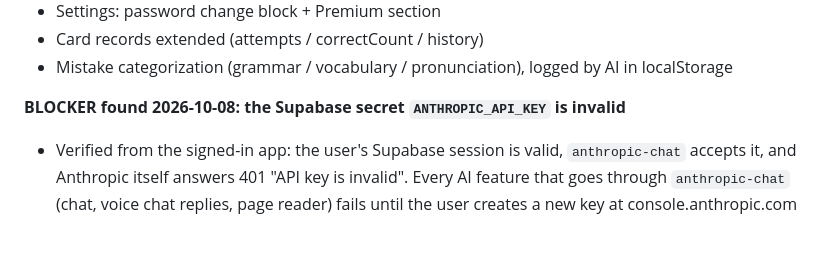
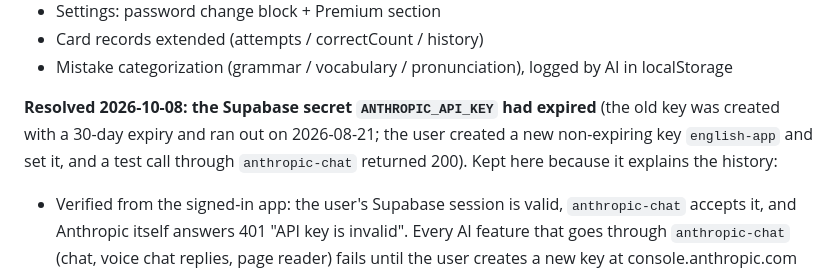
Before and after one commit to Nodarjariashvili/english-notebook, a Markdown page: CLAUDE.md, the part around the change. Drawn GitHub-style; blank space fills up the shorter version.

Commit message:
Project notes: Anthropic API key replaced, AI calls work again
Co-Authored-By: Claude Opus 5.5 <noreply@anthropic.com>

```diff
--- a/CLAUDE.md
+++ b/CLAUDE.md
@@ -27,7 +27,7 @@ Georgian users' English-learning PWA. Always reply to the user in Georgian scrip
 - Card records extended (attempts / correctCount / history)
 - Mistake categorization (grammar / vocabulary / pronunciation), logged by AI in localStorage
 
-**BLOCKER found 2026-10-08: the Supabase secret `ANTHROPIC_API_KEY` is invalid**
+**Resolved 2026-10-08: the Supabase secret `ANTHROPIC_API_KEY` had expired** (the old key was created with a 30-day expiry and ran out on 2026-08-21; the user created a new non-expiring key `english-app` and set it, and a test call through `anthropic-chat` returned 200). Kept here because it explains the history:
 - Verified from the signed-in app: the user's Supabase session is valid, `anthropic-chat` accepts it, and Anthropic itself answers 401 "API key is invalid". Every AI feature that goes through `anthropic-chat` (chat, voice chat replies, page reader) fails until the user creates a new key at console.anthropic.com and stores it with `npx supabase secrets set ANTHROPIC_API_KEY=...` (their job: never ask for the key in chat). OpenAI-based functions (transcription, TTS) use a different key and are not affected.
 - This was the real cause of the long-running "სესია ვადაგასულია" message: the proxy passed Anthropic's 401 through and the app read every 401 as an expired session. The retry-on-401 work described below was aimed at the wrong cause (it is harmless and stays). The proxy now answers 502 for a rejected key and the app shows `AI_KEY_REJECTED_MESSAGE`.
 
```
